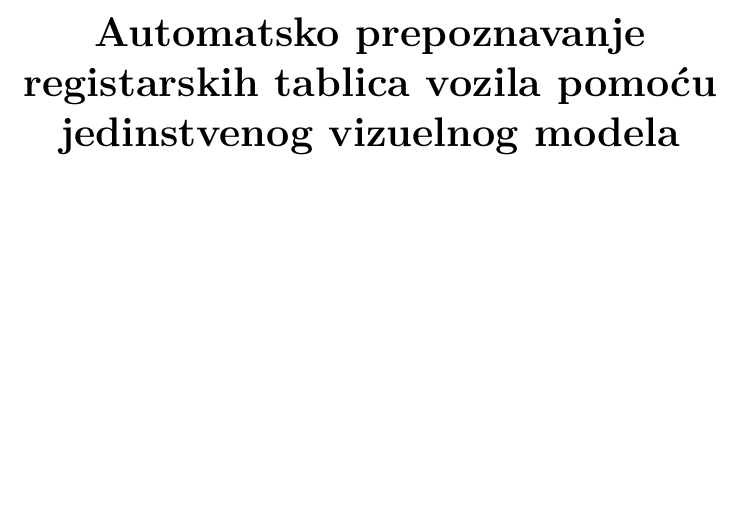
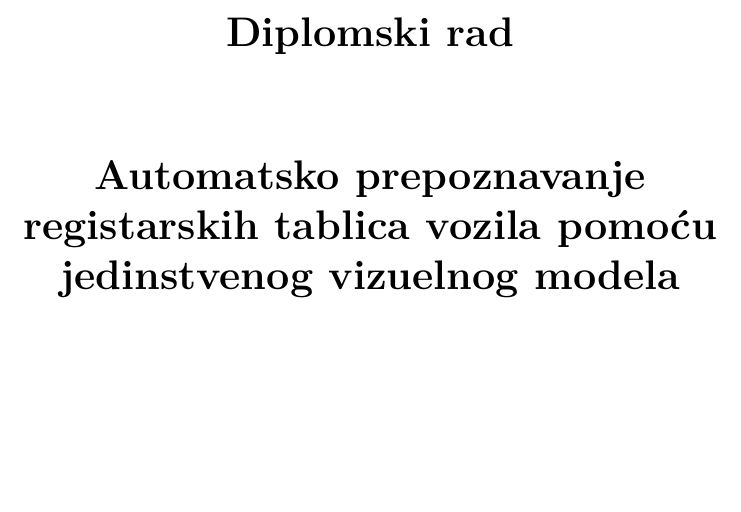
Before and after one commit to aurosevic/bachelors-thesis, a LaTeX thesis (bachelors-thesis.tex): part of page 1 of 46, cut at the place of the change, the shorter picture padded with empty space. Compiled offline with pdfLaTeX.

Commit message:
Addressing professor's feedback v1.2

```diff
--- a/bachelors-thesis.tex
+++ b/bachelors-thesis.tex
@@ -30,7 +30,7 @@
 
 \renewcommand{\contentsname}{Sadržaj}
 
-\title{Automatsko prepoznavanje registarskih tablica vozila pomoću jedinstvenog vizuelnog modela}
+\title{Diplomski rad\\[2em] Automatsko prepoznavanje registarskih tablica vozila pomoću jedinstvenog vizuelnog modela}
 \date{}
 
 \begin{document}
```
